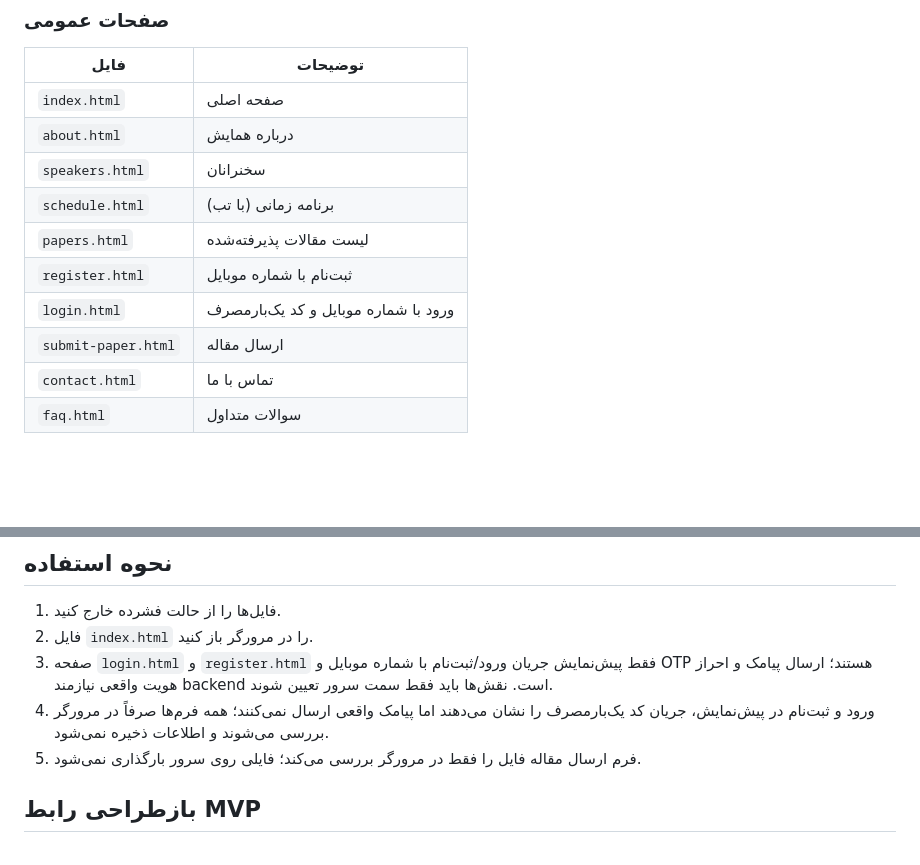
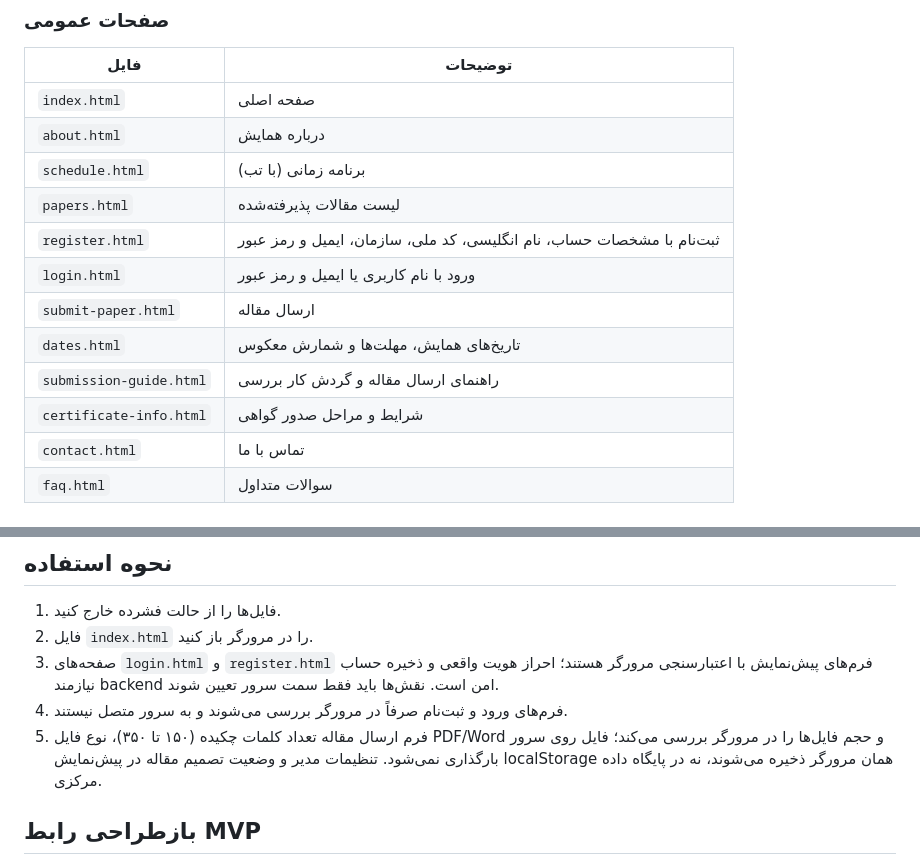
Before and after one commit to ArefShojaei/conference-template, a Markdown page: README.md, 2 parts joined by grey strips. GitHub-like rendering; blank space fills up the shorter version.

Commit message:
docs: update html page inventory and demo limitations

```diff
--- a/README.md
+++ b/README.md
@@ -21,12 +21,14 @@
 |------|---------|
 | `index.html` | صفحه اصلی |
 | `about.html` | درباره همایش |
-| `speakers.html` | سخنرانان |
 | `schedule.html` | برنامه زمانی (با تب) |
 | `papers.html` | لیست مقالات پذیرفته‌شده |
-| `register.html` | ثبت‌نام با شماره موبایل |
-| `login.html` | ورود با شماره موبایل و کد یک‌بارمصرف |
+| `register.html` | ثبت‌نام با مشخصات حساب، نام انگلیسی، کد ملی، سازمان، ایمیل و رمز عبور |
+| `login.html` | ورود با نام کاربری یا ایمیل و رمز عبور |
 | `submit-paper.html` | ارسال مقاله |
+| `dates.html` | تاریخ‌های همایش، مهلت‌ها و شمارش معکوس |
+| `submission-guide.html` | راهنمای ارسال مقاله و گردش کار بررسی |
+| `certificate-info.html` | شرایط و مراحل صدور گواهی |
 | `contact.html` | تماس با ما |
 | `faq.html` | سوالات متداول |
 
@@ -62,9 +64,9 @@
 
 1. فایل‌ها را از حالت فشرده خارج کنید.
 2. فایل `index.html` را در مرورگر باز کنید.
-3. صفحه `login.html` و `register.html` فقط پیش‌نمایش جریان ورود/ثبت‌نام با شماره موبایل و OTP هستند؛ ارسال پیامک و احراز هویت واقعی نیازمند backend است. نقش‌ها باید فقط سمت سرور تعیین شوند.
-4. ورود و ثبت‌نام در پیش‌نمایش، جریان کد یک‌بارمصرف را نشان می‌دهند اما پیامک واقعی ارسال نمی‌کنند؛ همه فرم‌ها صرفاً در مرورگر بررسی می‌شوند و اطلاعات ذخیره نمی‌شود.
-5. فرم ارسال مقاله فایل را فقط در مرورگر بررسی می‌کند؛ فایلی روی سرور بارگذاری نمی‌شود.
+3. صفحه‌های `login.html` و `register.html` فرم‌های پیش‌نمایش با اعتبارسنجی مرورگر هستند؛ احراز هویت واقعی و ذخیره حساب نیازمند backend امن است. نقش‌ها باید فقط سمت سرور تعیین شوند.
+4. فرم‌های ورود و ثبت‌نام صرفاً در مرورگر بررسی می‌شوند و به سرور متصل نیستند.
+5. فرم ارسال مقاله تعداد کلمات چکیده (۱۵۰ تا ۳۵۰)، نوع فایل PDF/Word و حجم فایل‌ها را در مرورگر بررسی می‌کند؛ فایل روی سرور بارگذاری نمی‌شود. تنظیمات مدیر و وضعیت تصمیم مقاله در پیش‌نمایش localStorage همان مرورگر ذخیره می‌شوند، نه در پایگاه داده مرکزی.
 
 ## بازطراحی رابط MVP
 
```
